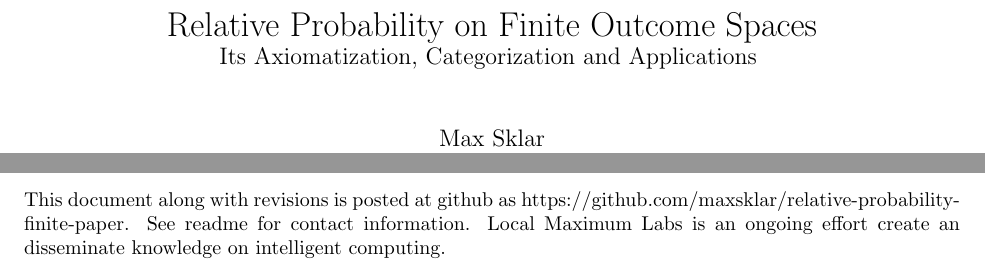
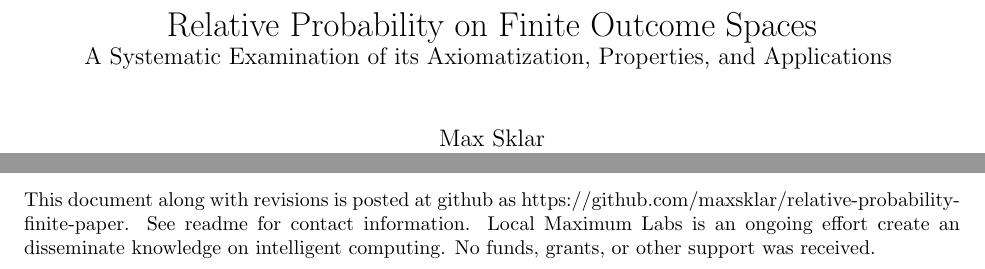
Before and after one commit to maxsklar/relative-probability-finite-paper, a LaTeX paper (relative-probability-finite-paper.tex): two parts of pages 1 and 28 of 28, joined at a grey line, cut so that both start at the same text. Compiled offline with pdfLaTeX.

Commit message:
Remove watermark - prepare for submission

```diff
--- a/relative-probability-finite-paper.tex
+++ b/relative-probability-finite-paper.tex
@@ -23,7 +23,7 @@
 \pgfplotsset{compat=newest}
 \usepgfplotslibrary{fillbetween}
 \usepackage[toc,page]{appendix}
-\usepackage[shortlabels]{enumitem}\usepackage{draftwatermark}
+%\usepackage[shortlabels]{enumitem}\usepackage{draftwatermark}
 
 \usetikzlibrary{arrows.meta,
                 calc, chains,
@@ -112,13 +112,13 @@
 \parindent=0in
 \parskip=12pt
 
-\SetWatermarkText{Draft}
-\SetWatermarkScale{5}
+%\SetWatermarkText{Draft}
+%\SetWatermarkScale{5}
 
 \title{
   Relative Probability on Finite Outcome Spaces \\
   \large{
-    Its Axiomatization, Categorization and Applications
+    A Systematic Examination of its Axiomatization, Properties, and Applications
   }
 }
 
@@ -1480,5 +1480,5 @@ This paper has shored up some of the theoretical underpinnings of relative proba
 
 \end{thebibliography}
 
-This document along with revisions is posted at github as https://github.com/maxsklar/relative-probability-finite-paper. See readme for contact information. Local Maximum Labs is an ongoing effort create an disseminate knowledge on intelligent computing.
+This document along with revisions is posted at github as https://github.com/maxsklar/relative-probability-finite-paper. See readme for contact information. Local Maximum Labs is an ongoing effort create an disseminate knowledge on intelligent computing. No funds, grants, or other support was received.
 \end{document}
```
Also changed, not shown: relative-probability-finite-paper.pdf, 3 other files.
